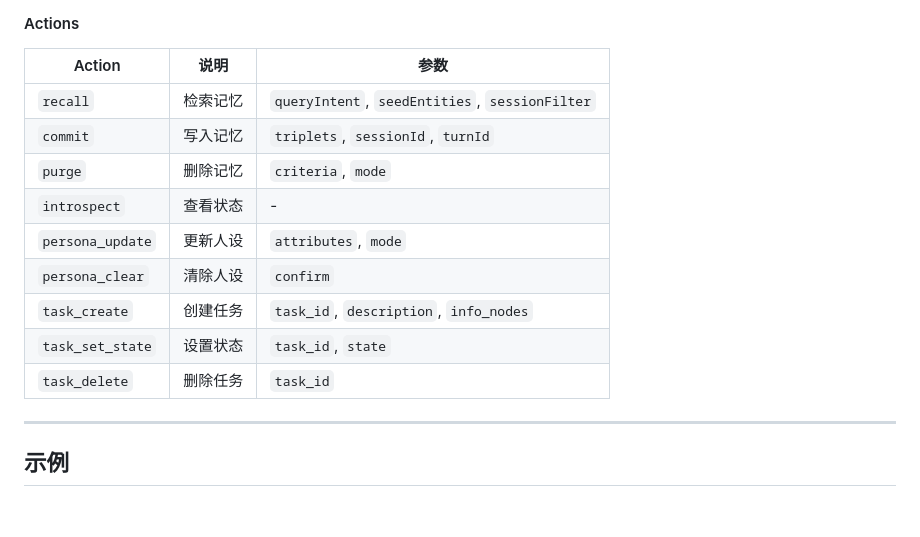
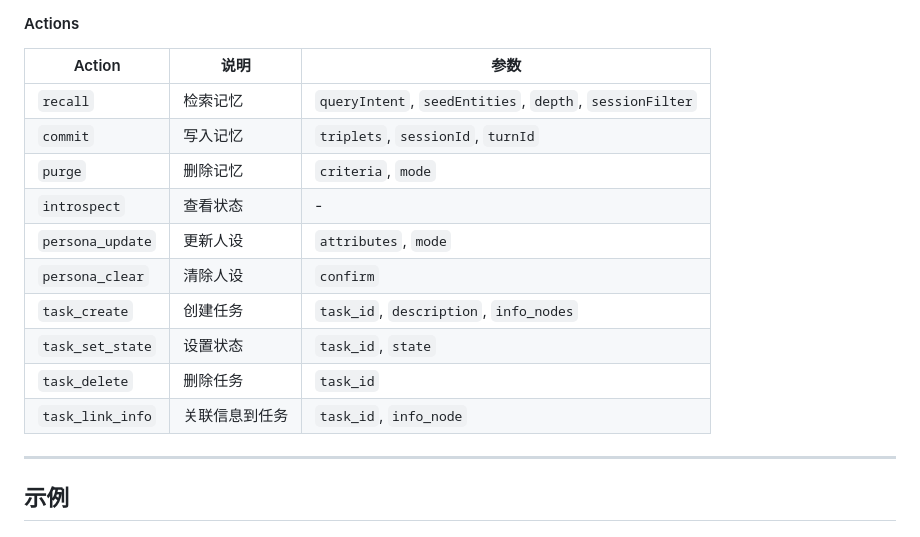
Before and after one commit to JianFeeeee/TrulyMEM-TrueHumanMEM, a Markdown page: README.md, the part around one of its changes. Drawn GitHub-style.

```diff
--- a/README.md
+++ b/README.md
@@ -160,7 +160,7 @@ const tool = new GraphMemoryTool(sessionId?: string);
 
 | Action | 说明 | 参数 |
 |--------|------|------|
-| `recall` | 检索记忆 | `queryIntent`, `seedEntities`, `sessionFilter` |
+| `recall` | 检索记忆 | `queryIntent`, `seedEntities`, `depth`, `sessionFilter` |
 | `commit` | 写入记忆 | `triplets`, `sessionId`, `turnId` |
 | `purge` | 删除记忆 | `criteria`, `mode` |
 | `introspect` | 查看状态 | - |
@@ -169,6 +169,7 @@ const tool = new GraphMemoryTool(sessionId?: string);
 | `task_create` | 创建任务 | `task_id`, `description`, `info_nodes` |
 | `task_set_state` | 设置状态 | `task_id`, `state` |
 | `task_delete` | 删除任务 | `task_id` |
+| `task_link_info` | 关联信息到任务 | `task_id`, `info_node` |
 
 ---
 
```
Also changed, not shown: other parts of README.md (+33 -4 lines), README_EN.md (+35 -5 lines).
